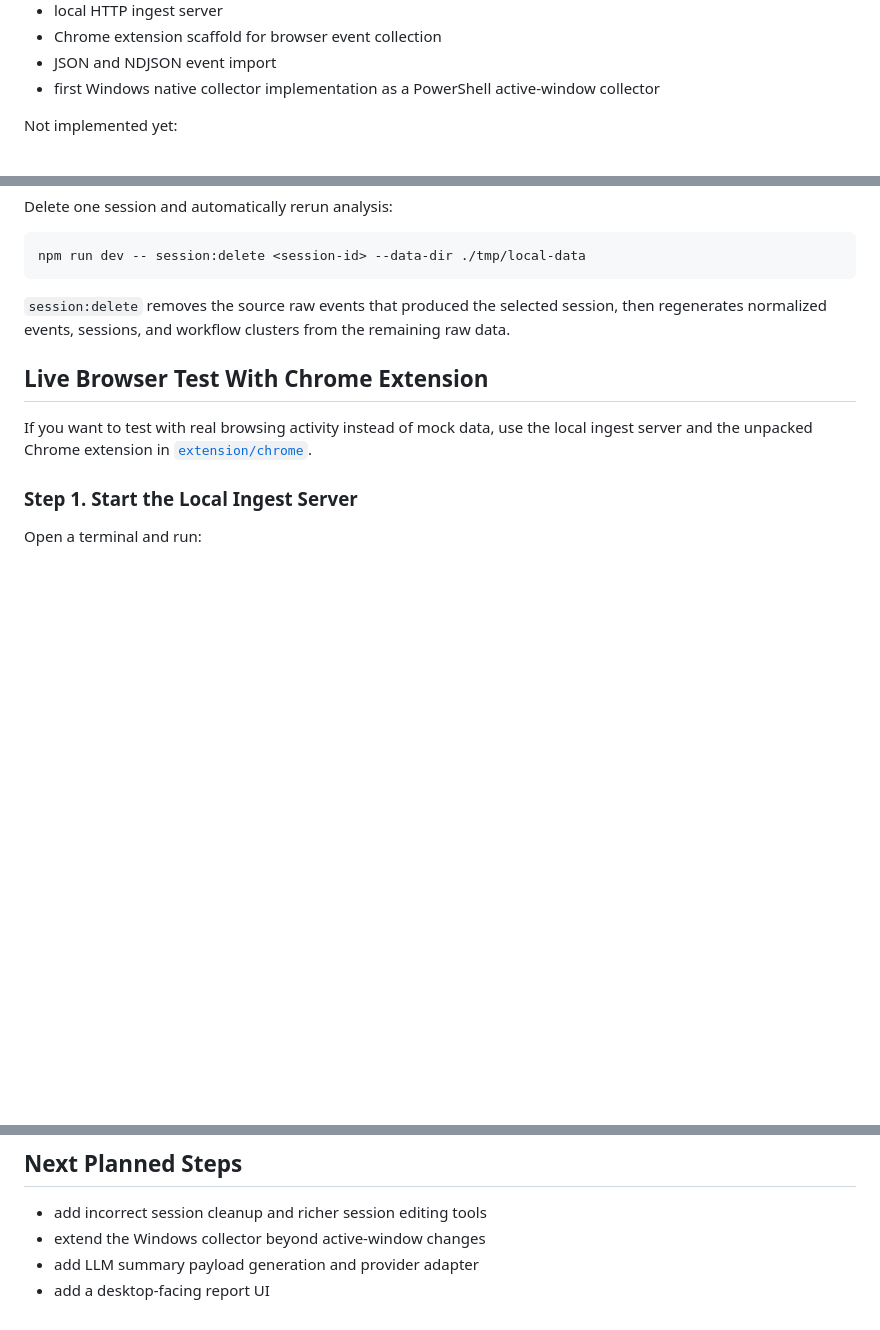
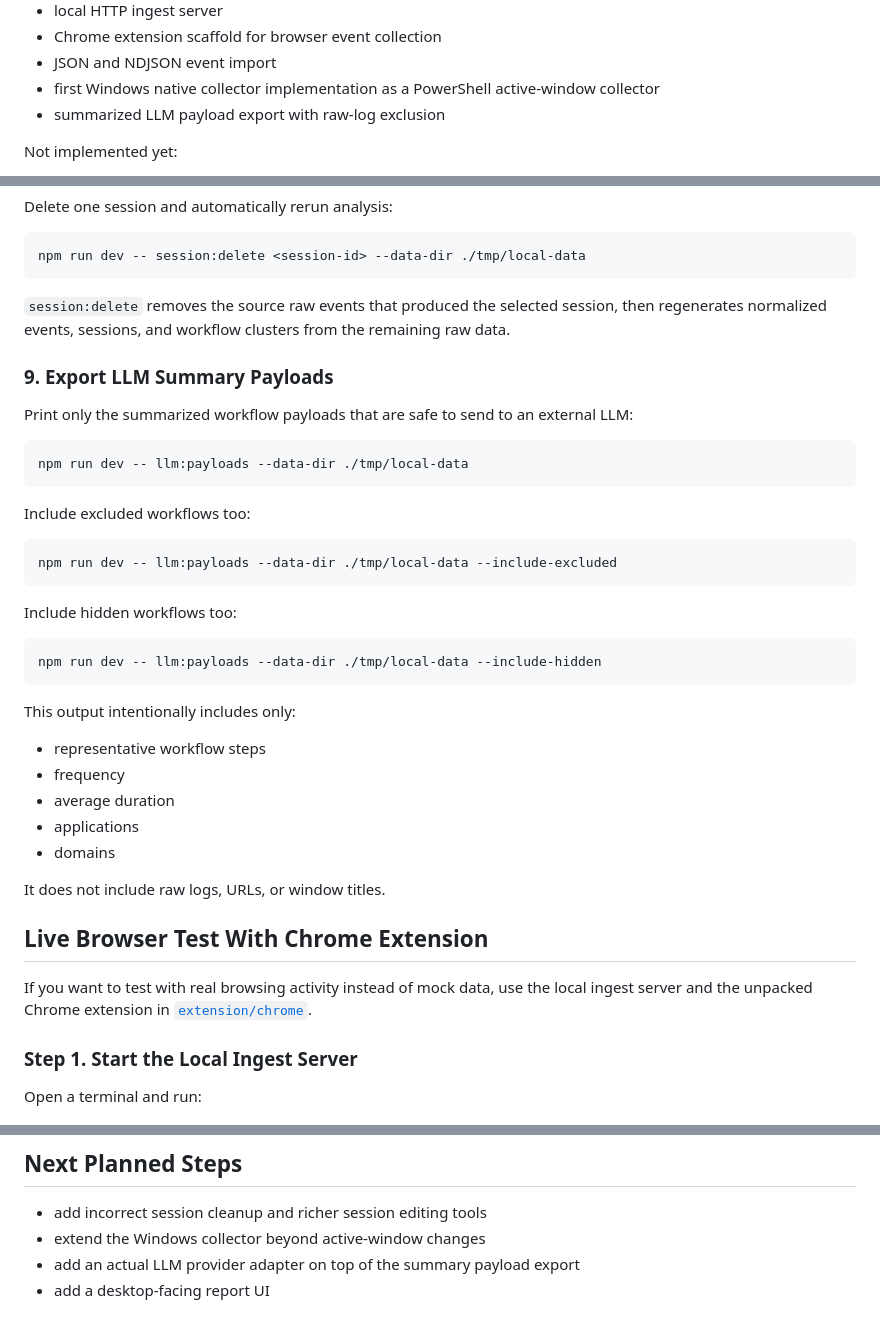
Before and after one commit to erist/what-ive-done, a Markdown page: README.md, 3 parts joined by grey strips. GitHub-like rendering; blank space fills up the shorter version.

Commit message:
docs: document LLM payload export

````diff
--- a/README.md
+++ b/README.md
@@ -35,6 +35,7 @@ Implemented now:
 - Chrome extension scaffold for browser event collection
 - JSON and NDJSON event import
 - first Windows native collector implementation as a PowerShell active-window collector
+- summarized LLM payload export with raw-log exclusion
 
 Not implemented yet:
 
@@ -294,6 +295,36 @@ npm run dev -- session:delete <session-id> --data-dir ./tmp/local-data
 `session:delete` removes the source raw events that produced the selected session, then regenerates
 normalized events, sessions, and workflow clusters from the remaining raw data.
 
+### 9. Export LLM Summary Payloads
+
+Print only the summarized workflow payloads that are safe to send to an external LLM:
+
+```bash
+npm run dev -- llm:payloads --data-dir ./tmp/local-data
+```
+
+Include excluded workflows too:
+
+```bash
+npm run dev -- llm:payloads --data-dir ./tmp/local-data --include-excluded
+```
+
+Include hidden workflows too:
+
+```bash
+npm run dev -- llm:payloads --data-dir ./tmp/local-data --include-hidden
+```
+
+This output intentionally includes only:
+
+- representative workflow steps
+- frequency
+- average duration
+- applications
+- domains
+
+It does not include raw logs, URLs, or window titles.
+
 ## Live Browser Test With Chrome Extension
 
 If you want to test with real browsing activity instead of mock data, use the local ingest server
@@ -520,5 +552,5 @@ Current key files:
 
 - add incorrect session cleanup and richer session editing tools
 - extend the Windows collector beyond active-window changes
-- add LLM summary payload generation and provider adapter
+- add an actual LLM provider adapter on top of the summary payload export
 - add a desktop-facing report UI
````
Also changed, not shown: other parts of README.md (+1 -0 lines).
